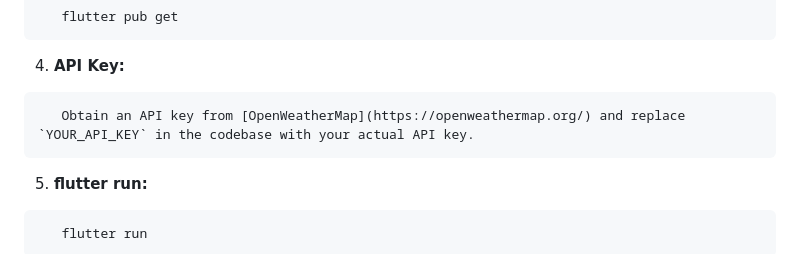
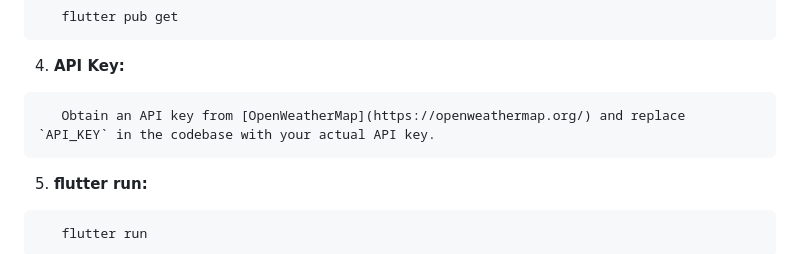
Before and after one commit to ShinasNajeerKoya/clear_sky, a Markdown page: README.md, the part around the change. Rendered like a GitHub page.

````diff
--- a/README.md
+++ b/README.md
@@ -44,7 +44,7 @@ To get started with ClearSky, follow these steps:
 4. **API Key:**
 
 ```
-   Obtain an API key from [OpenWeatherMap](https://openweathermap.org/) and replace `YOUR_API_KEY` in the codebase with your actual API key.
+   Obtain an API key from [OpenWeatherMap](https://openweathermap.org/) and replace `API_KEY` in the codebase with your actual API key.
 ```
 
 5. **flutter run:**
````
